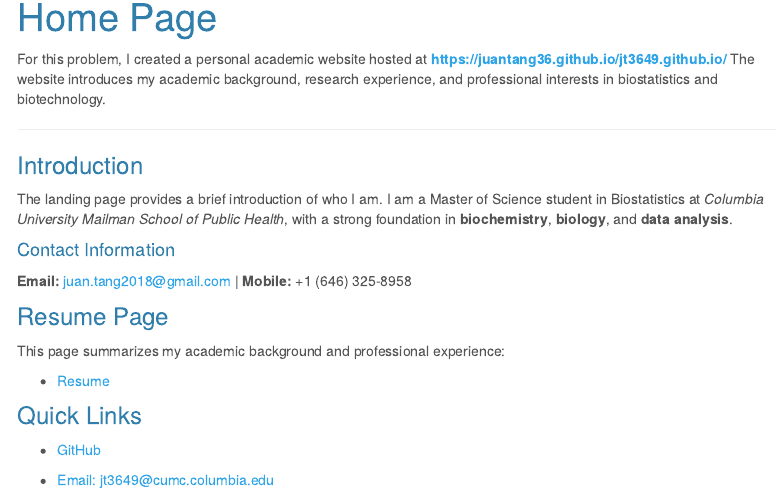
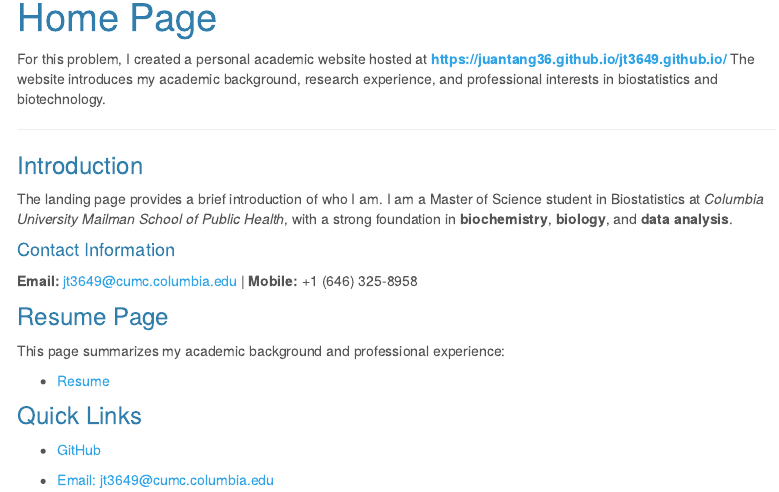
Before and after one commit to juantang36/jt3649.github.io, an R Markdown document (index.Rmd): the page in a window 1100 px wide, from 90 px down. Rendered offline with R 4.5, knitr and Pandoc, with nearby package versions; menus at the side of the page are left out.

Commit message:
Update email address

```diff
--- a/index.Rmd
+++ b/index.Rmd
@@ -16,7 +16,7 @@ The landing page provides a brief introduction of who I am. I am a Master of Sci
 
 #### Contact Information
 
-**Email:** [juan.tang2018\@gmail.com](mailto:juan.tang2018@gmail.com){.email} \| **Mobile:** +1 (646) 325-8958
+**Email:** [jt3649@cumc.columbia.edu](mailto:jt3649@cumc.columbia.edu){.email} \| **Mobile:** +1 (646) 325-8958
 
 ### Resume Page
 This page summarizes my academic background and professional experience:
```
Also changed, not shown: 1 other file.
